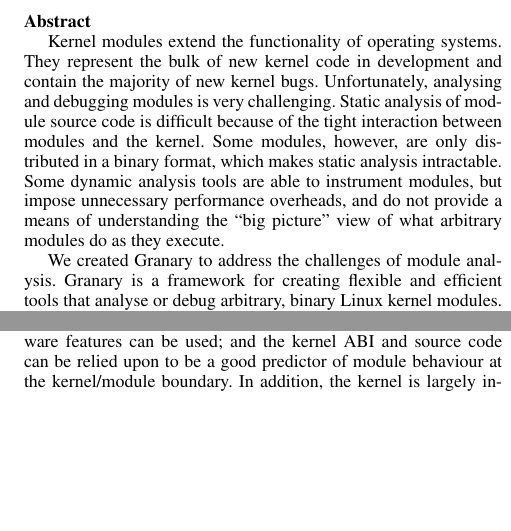
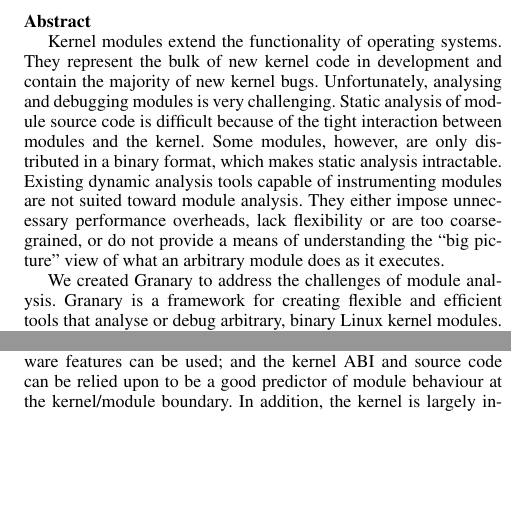
Before and after one commit to Granary/papers, a LaTeX paper (PLOS'13/paper.tex): two parts of the columns of page 1 of 6, joined at a grey line, cut so that both start at the same text, the shorter picture padded with empty space. Compiled offline with pdfLaTeX; a missing font is replaced by an installed copy or a similar font.

Commit message:
Updated abstract, got rid of extra 'Some's.

```diff
--- a/PLOS'13/paper.tex
+++ b/PLOS'13/paper.tex
@@ -123,7 +123,7 @@
 
 \maketitle
 \subsection*{Abstract}
-Kernel modules extend the functionality of operating systems. They represent the bulk of new kernel code in development and contain the majority of new kernel bugs. Unfortunately, analysing and debugging modules is very challenging. Static analysis of module source code is difficult because of the tight interaction between modules and the kernel. Some modules, however, are only distributed in a binary format, which makes static analysis intractable. Some dynamic analysis tools are able to instrument modules, but impose unnecessary performance overheads, and do not provide a means of understanding the ``big picture'' view of what arbitrary modules do as they execute.
+Kernel modules extend the functionality of operating systems. They represent the bulk of new kernel code in development and contain the majority of new kernel bugs. Unfortunately, analysing and debugging modules is very challenging. Static analysis of module source code is difficult because of the tight interaction between modules and the kernel. Some modules, however, are only distributed in a binary format, which makes static analysis intractable. Existing dynamic analysis tools capable of instrumenting modules are not suited toward module analysis. They either impose unnecessary performance overheads, lack flexibility or are too coarse-grained, or do not provide a means of understanding the ``big picture'' view of what an arbitrary module does as it executes.
 
 We created Granary to address the challenges of module analysis. Granary is a framework for creating flexible and efficient tools that analyse or debug arbitrary, binary Linux kernel modules. Granary uses dynamic binary translation to dynamically rewrite and comprehensively instrument kernel modules. Granary makes it easy to create flexible tools by supporting context-aware runtime code specialisation, and by integrating high-level static analysis information with low-level instruction manipulation. Module analysis tools built on Granary are efficient because of Granary's adoption of a relaxed transparency model, and because of Granary's ability to instrument module code without imposing overhead on non-module kernel code.
 
```
